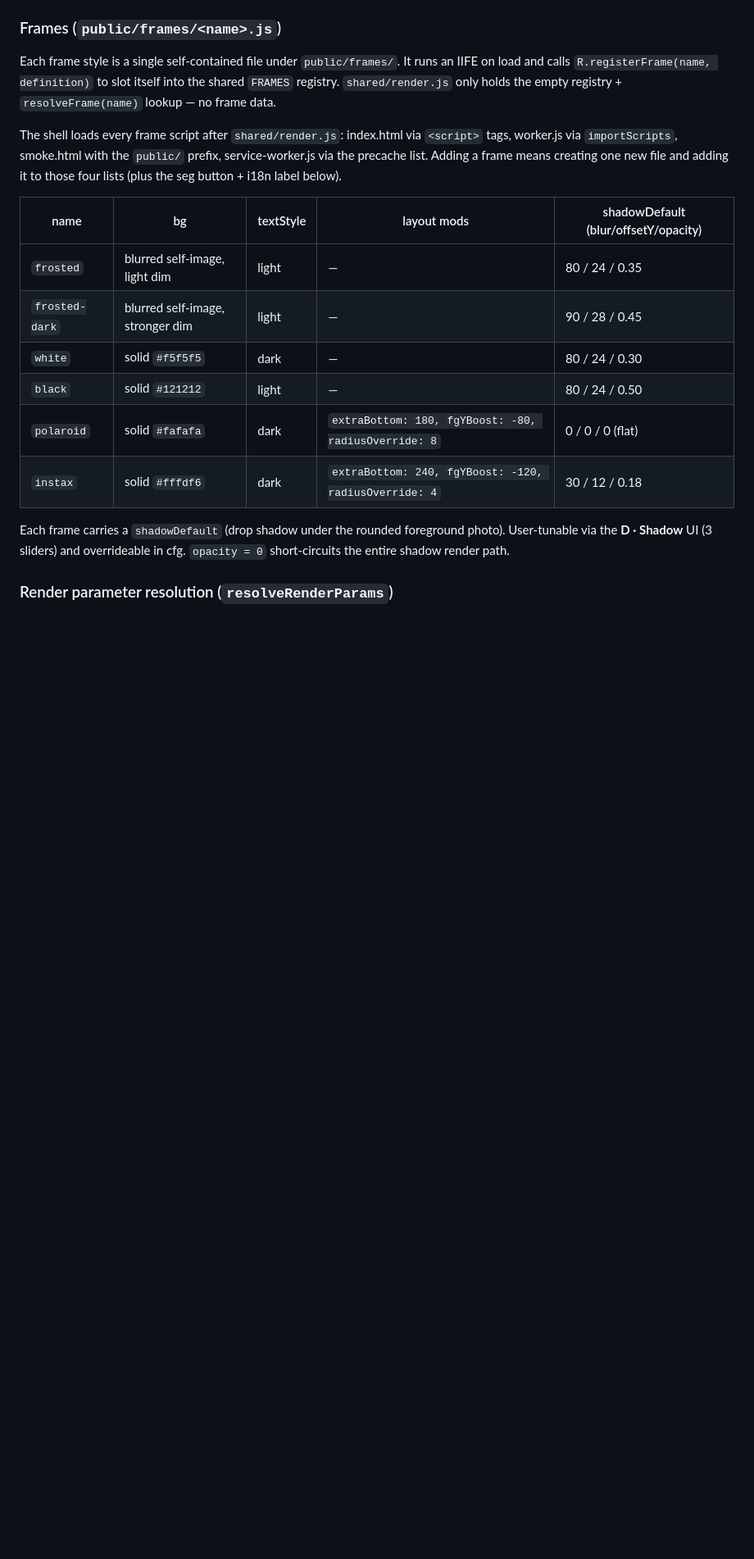
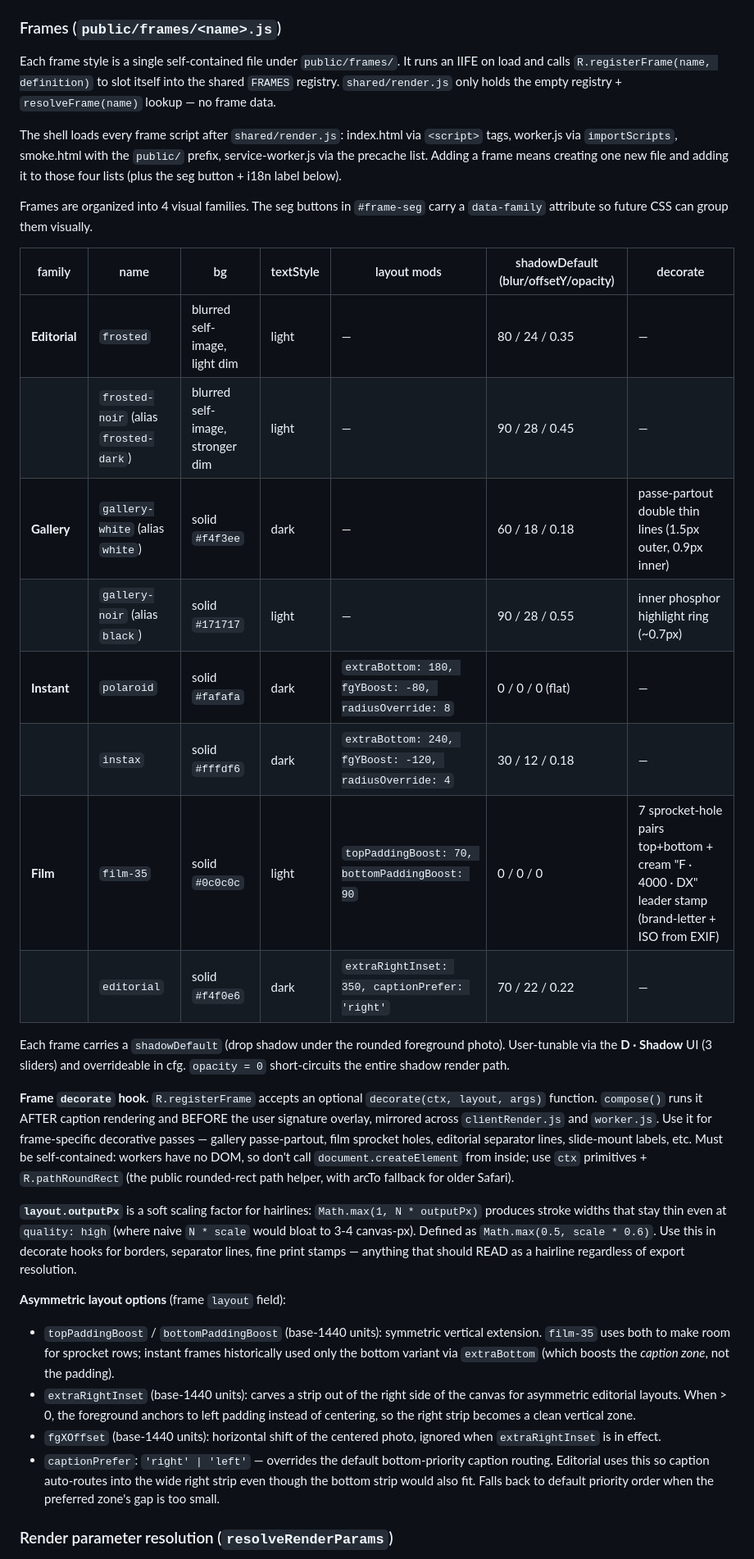
Before and after one commit to anois/photo-tools, a Markdown page: CLAUDE.md, the part around one of its changes. Shown at 82% size. Drawn GitHub-style; blank space fills up the shorter version.

```diff
--- a/CLAUDE.md
+++ b/CLAUDE.md
@@ -264,16 +264,30 @@ Each frame style is a single self-contained file under `public/frames/`. It runs
 
 The shell loads every frame script after `shared/render.js`: index.html via `<script>` tags, worker.js via `importScripts`, smoke.html with the `public/` prefix, service-worker.js via the precache list. Adding a frame means creating one new file and adding it to those four lists (plus the seg button + i18n label below).
 
-| name | bg | textStyle | layout mods | shadowDefault (blur/offsetY/opacity) |
-|------|-----|-----------|-------------|--------------------------------------|
-| `frosted`      | blurred self-image, light dim | light | — | 80 / 24 / 0.35 |
-| `frosted-dark` | blurred self-image, stronger dim | light | — | 90 / 28 / 0.45 |
-| `white`        | solid `#f5f5f5`       | dark  | — | 80 / 24 / 0.30 |
-| `black`        | solid `#121212`       | light | — | 80 / 24 / 0.50 |
-| `polaroid`     | solid `#fafafa`       | dark  | `extraBottom: 180, fgYBoost: -80, radiusOverride: 8` | 0 / 0 / 0 (flat) |
-| `instax`       | solid `#fffdf6`       | dark  | `extraBottom: 240, fgYBoost: -120, radiusOverride: 4` | 30 / 12 / 0.18 |
+Frames are organized into 4 visual families. The seg buttons in `#frame-seg` carry a `data-family` attribute so future CSS can group them visually.
+
+| family | name | bg | textStyle | layout mods | shadowDefault (blur/offsetY/opacity) | decorate |
+|---|---|---|---|---|---|---|
+| **Editorial** | `frosted`        | blurred self-image, light dim | light | — | 80 / 24 / 0.35 | — |
+| | `frosted-noir` (alias `frosted-dark`) | blurred self-image, stronger dim | light | — | 90 / 28 / 0.45 | — |
+| **Gallery** | `gallery-white` (alias `white`) | solid `#f4f3ee` | dark | — | 60 / 18 / 0.18 | passe-partout double thin lines (1.5px outer, 0.9px inner) |
+| | `gallery-noir` (alias `black`) | solid `#171717` | light | — | 90 / 28 / 0.55 | inner phosphor highlight ring (~0.7px) |
+| **Instant** | `polaroid` | solid `#fafafa` | dark  | `extraBottom: 180, fgYBoost: -80, radiusOverride: 8` | 0 / 0 / 0 (flat) | — |
+| | `instax`   | solid `#fffdf6` | dark  | `extraBottom: 240, fgYBoost: -120, radiusOverride: 4` | 30 / 12 / 0.18 | — |
+| **Film** | `film-35`   | solid `#0c0c0c` | light | `topPaddingBoost: 70, bottomPaddingBoost: 90` | 0 / 0 / 0 | 7 sprocket-hole pairs top+bottom + cream "F · 4000 · DX" leader stamp (brand-letter + ISO from EXIF) |
+| | `editorial` | solid `#f4f0e6` | dark  | `extraRightInset: 350, captionPrefer: 'right'` | 70 / 22 / 0.22 | — |
 
 Each frame carries a `shadowDefault` (drop shadow under the rounded foreground photo). User-tunable via the **D · Shadow** UI (3 sliders) and overrideable in cfg. `opacity = 0` short-circuits the entire shadow render path.
+
+**Frame `decorate` hook**. `R.registerFrame` accepts an optional `decorate(ctx, layout, args)` function. `compose()` runs it AFTER caption rendering and BEFORE the user signature overlay, mirrored across `clientRender.js` and `worker.js`. Use it for frame-specific decorative passes — gallery passe-partout, film sprocket holes, editorial separator lines, slide-mount labels, etc. Must be self-contained: workers have no DOM, so don't call `document.createElement` from inside; use `ctx` primitives + `R.pathRoundRect` (the public rounded-rect path helper, with arcTo fallback for older Safari).
+
+**`layout.outputPx`** is a soft scaling factor for hairlines: `Math.max(1, N * outputPx)` produces stroke widths that stay thin even at `quality: high` (where naive `N * scale` would bloat to 3-4 canvas-px). Defined as `Math.max(0.5, scale * 0.6)`. Use this in decorate hooks for borders, separator lines, fine print stamps — anything that should READ as a hairline regardless of export resolution.
+
+**Asymmetric layout options** (frame `layout` field):
+- `topPaddingBoost` / `bottomPaddingBoost` (base-1440 units): symmetric vertical extension. `film-35` uses both to make room for sprocket rows; instant frames historically used only the bottom variant via `extraBottom` (which boosts the *caption zone*, not the padding).
+- `extraRightInset` (base-1440 units): carves a strip out of the right side of the canvas for asymmetric editorial layouts. When > 0, the foreground anchors to left padding instead of centering, so the right strip becomes a clean vertical zone.
+- `fgXOffset` (base-1440 units): horizontal shift of the centered photo, ignored when `extraRightInset` is in effect.
+- `captionPrefer`: `'right' | 'left'` — overrides the default bottom-priority caption routing. Editorial uses this so caption auto-routes into the wide right strip even though the bottom strip would also fit. Falls back to default priority order when the preferred zone's gap is too small.
 
 ### Render parameter resolution (`resolveRenderParams`)
 
```
Also changed, not shown: other parts of CLAUDE.md (+14 -8 lines), README.md (+2 -2 lines), README.zh-CN.md (+2 -2 lines).
